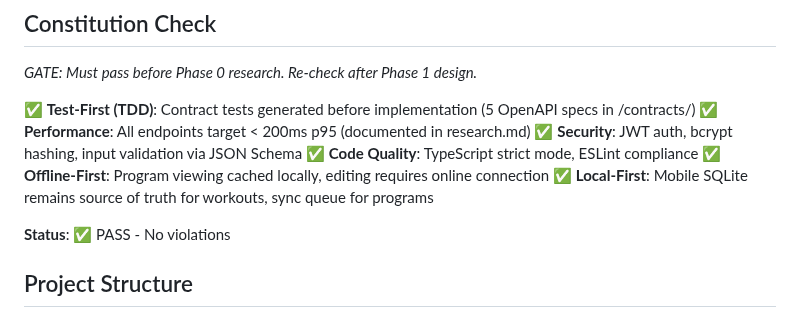
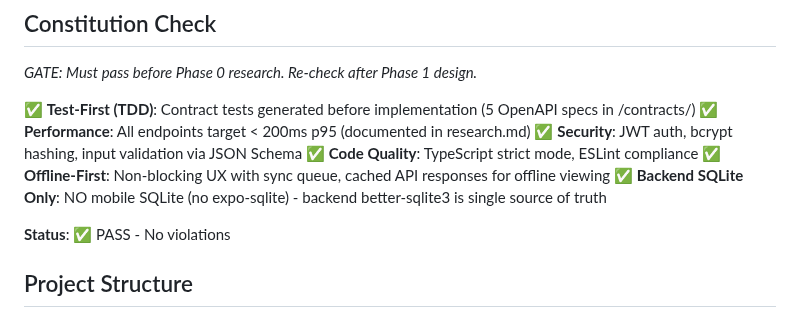
Before and after one commit to gsjack/fitflowpro, a Markdown page: specs/002-actual-gaps-ultrathink/plan.md, the part around the change. Drawn GitHub-style.

```diff
--- a/specs/002-actual-gaps-ultrathink/plan.md
+++ b/specs/002-actual-gaps-ultrathink/plan.md
@@ -55,8 +55,8 @@ Complete 4 missing feature sets blocking 25% of FitFlow Pro functionality:
 ✅ **Performance**: All endpoints target < 200ms p95 (documented in research.md)
 ✅ **Security**: JWT auth, bcrypt hashing, input validation via JSON Schema
 ✅ **Code Quality**: TypeScript strict mode, ESLint compliance
-✅ **Offline-First**: Program viewing cached locally, editing requires online connection
-✅ **Local-First**: Mobile SQLite remains source of truth for workouts, sync queue for programs
+✅ **Offline-First**: Non-blocking UX with sync queue, cached API responses for offline viewing
+✅ **Backend SQLite Only**: NO mobile SQLite (no expo-sqlite) - backend better-sqlite3 is single source of truth
 
 **Status**: ✅ PASS - No violations
 
```
Also changed, not shown: specs/002-actual-gaps-ultrathink/data-model.md (+15 -14 lines), specs/002-actual-gaps-ultrathink/research.md (+3 -3 lines).
